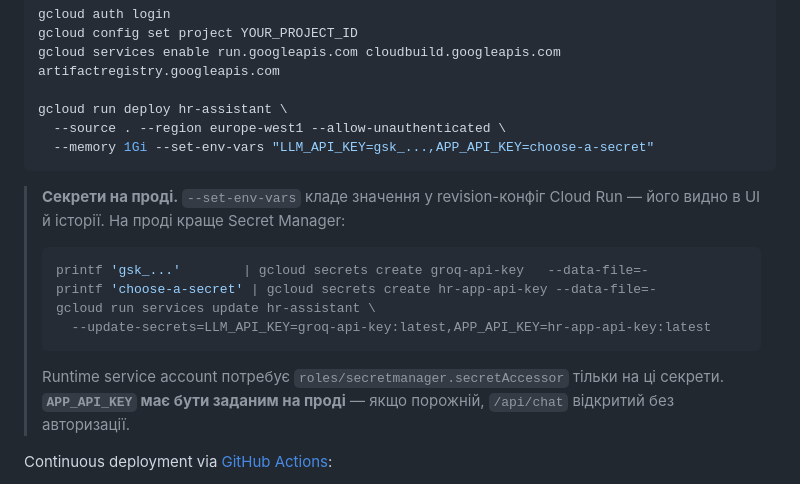
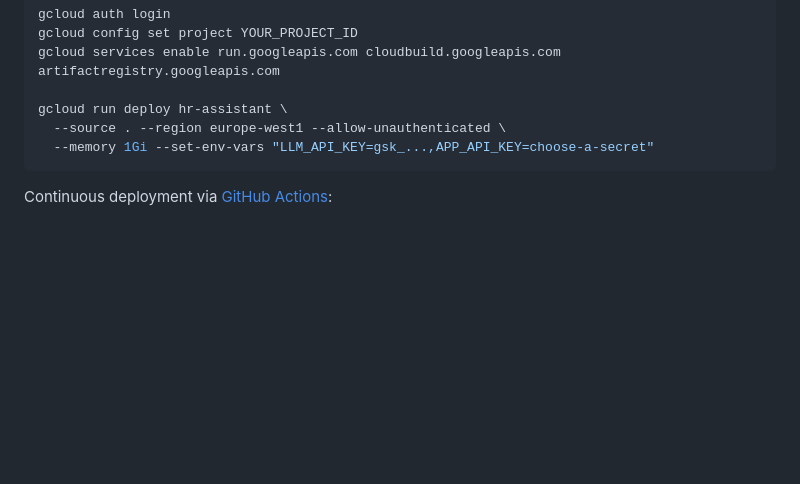
Before and after one commit to urahohlov228-alt/final_project_r-d, a Markdown page: README.md, the part around the change. Drawn GitHub-style; blank space fills up the shorter version.

````diff
--- a/README.md
+++ b/README.md
@@ -206,16 +206,6 @@ gcloud run deploy hr-assistant \
   --memory 1Gi --set-env-vars "LLM_API_KEY=gsk_...,APP_API_KEY=choose-a-secret"
 ```
 
-> **Секрети на проді.** `--set-env-vars` кладе значення у revision-конфіг Cloud Run — його видно в UI й історії. На проді краще Secret Manager:
-> ```bash
-> printf 'gsk_...'        | gcloud secrets create groq-api-key   --data-file=-
-> printf 'choose-a-secret' | gcloud secrets create hr-app-api-key --data-file=-
-> gcloud run services update hr-assistant \
->   --update-secrets=LLM_API_KEY=groq-api-key:latest,APP_API_KEY=hr-app-api-key:latest
-> ```
-> Runtime service account потребує `roles/secretmanager.secretAccessor` тільки на ці секрети.
-> **`APP_API_KEY` має бути заданим на проді** — якщо порожній, `/api/chat` відкритий без авторизації.
-
 Continuous deployment via [GitHub Actions](.github/workflows/deploy.yml):
 
 1. Create a service account with roles **Cloud Run Admin**, **Cloud Build Editor**,
````
